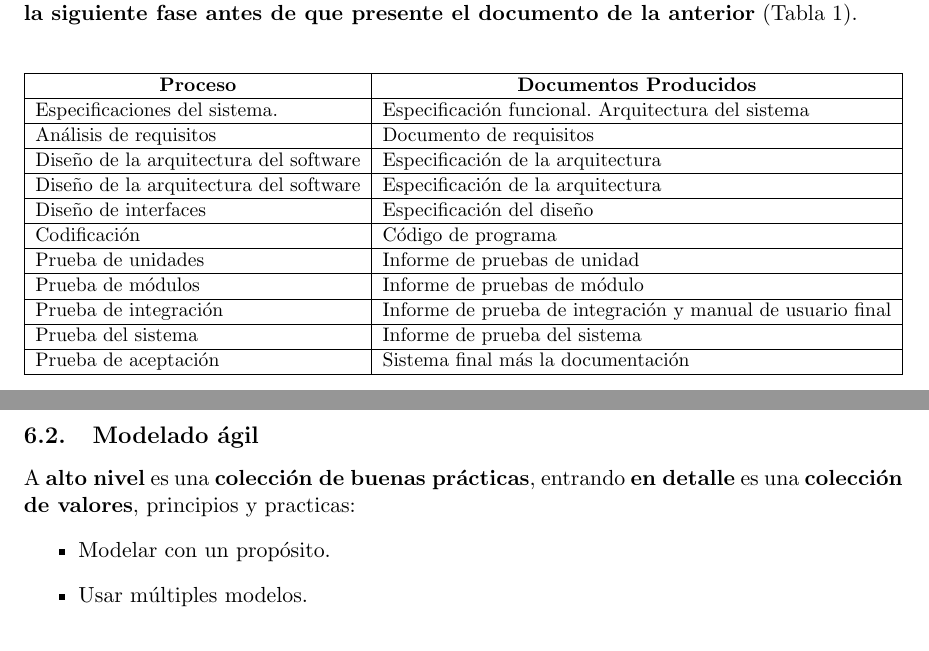
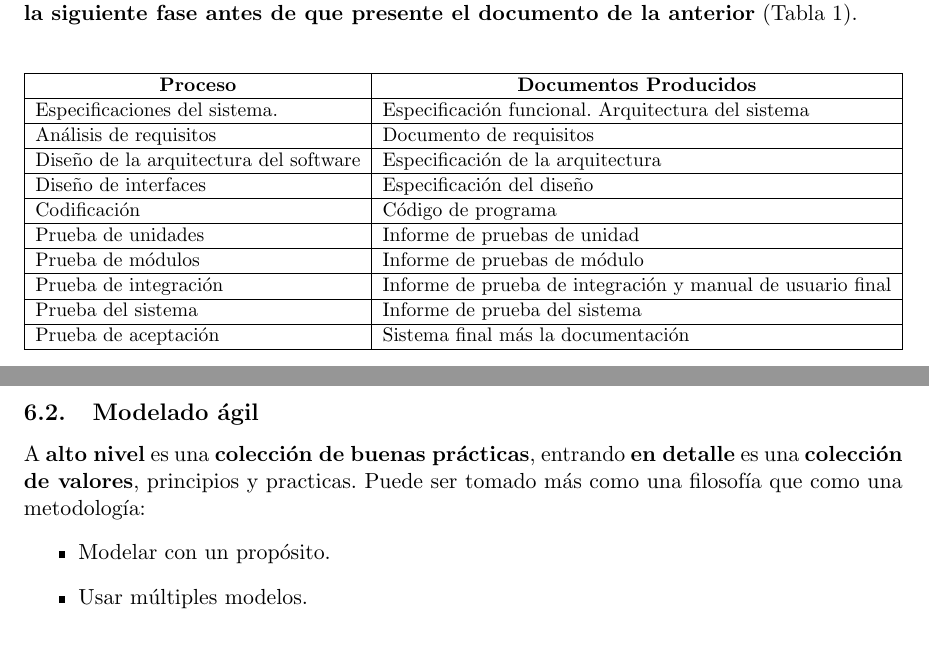
Before and after one commit to Zambumon/ENSO_DENSO, a LaTeX document (main.tex, which reads tema3.tex): two parts of pages 14 and 20 of 72, joined at a grey line, cut so that both start at the same text. Compiled offline with pdfLaTeX.

Commit message:
correciones

```diff
--- a/tema3.tex
+++ b/tema3.tex
@@ -20,7 +20,6 @@
 Especificaciones del sistema. & Especificación funcional. Arquitectura del sistema \\ \hline
 Análisis de requisitos & Documento de requisitos \\ \hline
 Diseño de la arquitectura del software & Especificación de la arquitectura \\ \hline
-Diseño de la arquitectura del software & Especificación de la arquitectura \\ \hline % TODO esto no esta duplicado?
 Diseño de interfaces & Especificación del diseño \\ \hline
 Codificación & Código de programa \\ \hline
 Prueba de unidades & Informe de pruebas de unidad \\ \hline
@@ -245,7 +244,7 @@ Debe buscarse un equipo con los siguientes rasgos (que suenan a algo que diría
 %Puedo poner algo en lo de los equipos?
 
 \subsection{Modelado ágil}
-A \textbf{alto nivel} es una \textbf{colección de buenas prácticas}, entrando \textbf{en detalle} es una \textbf{colección de valores}, principios y practicas:
+A \textbf{alto nivel} es una \textbf{colección de buenas prácticas}, entrando \textbf{en detalle} es una \textbf{colección de valores}, principios y practicas. Puede ser tomado más como una filosofía que como una metodología:
 \begin{itemize}
    \item Modelar con un propósito.
    \item Usar múltiples modelos.
```
